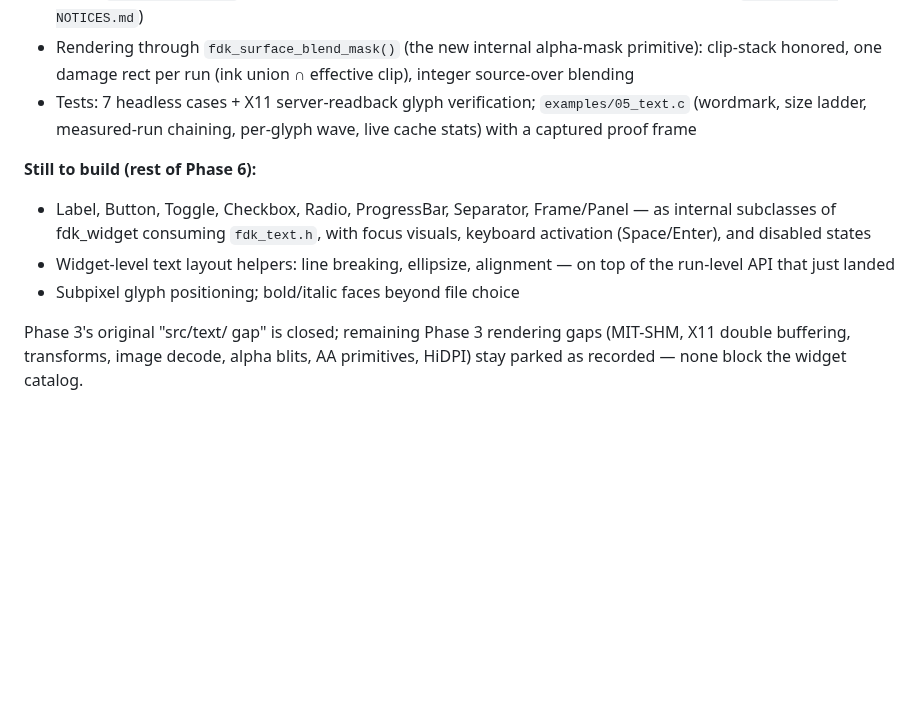
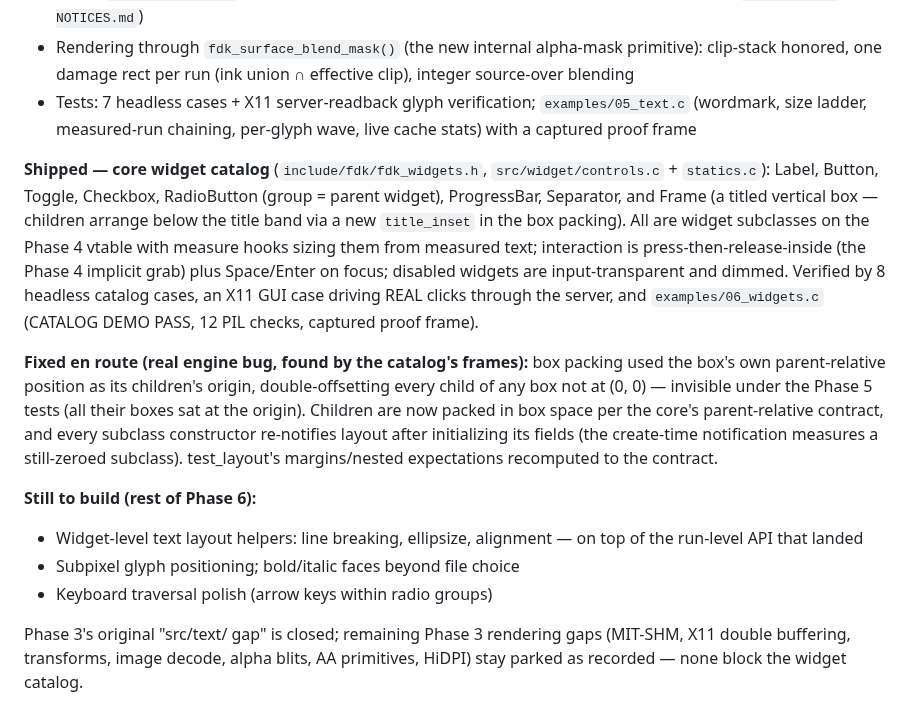
Before and after one commit to Faded-Dream-Project/FDK, a Markdown page: docs/roadmap.md, the part around the change. GitHub-like rendering; blank space fills up the shorter version.

```diff
--- a/docs/roadmap.md
+++ b/docs/roadmap.md
@@ -424,14 +424,34 @@ docs in `docs/text.md`):
   `examples/05_text.c` (wordmark, size ladder, measured-run chaining,
   per-glyph wave, live cache stats) with a captured proof frame
 
+**Shipped — core widget catalog** (`include/fdk/fdk_widgets.h`,
+`src/widget/controls.c` + `statics.c`): Label, Button, Toggle,
+Checkbox, RadioButton (group = parent widget), ProgressBar,
+Separator, and Frame (a titled vertical box — children arrange below
+the title band via a new `title_inset` in the box packing). All are
+widget subclasses on the Phase 4 vtable with measure hooks sizing
+them from measured text; interaction is press-then-release-inside
+(the Phase 4 implicit grab) plus Space/Enter on focus; disabled
+widgets are input-transparent and dimmed. Verified by 8 headless
+catalog cases, an X11 GUI case driving REAL clicks through the
+server, and `examples/06_widgets.c` (CATALOG DEMO PASS, 12 PIL
+checks, captured proof frame).
+
+**Fixed en route (real engine bug, found by the catalog's frames):**
+box packing used the box's own parent-relative position as its
+children's origin, double-offsetting every child of any box not at
+(0, 0) — invisible under the Phase 5 tests (all their boxes sat at
+the origin). Children are now packed in box space per the core's
+parent-relative contract, and every subclass constructor re-notifies
+layout after initializing its fields (the create-time notification
+measures a still-zeroed subclass). test_layout's margins/nested
+expectations recomputed to the contract.
+
 **Still to build (rest of Phase 6):**
-- Label, Button, Toggle, Checkbox, Radio, ProgressBar, Separator,
-  Frame/Panel — as internal subclasses of fdk_widget consuming
-  `fdk_text.h`, with focus visuals, keyboard activation
-  (Space/Enter), and disabled states
 - Widget-level text layout helpers: line breaking, ellipsize,
-  alignment — on top of the run-level API that just landed
+  alignment — on top of the run-level API that landed
 - Subpixel glyph positioning; bold/italic faces beyond file choice
+- Keyboard traversal polish (arrow keys within radio groups)
 
 Phase 3's original "src/text/ gap" is closed; remaining Phase 3
 rendering gaps (MIT-SHM, X11 double buffering, transforms, image
```
Also changed, not shown: README.md (+36 -0 lines), docs/testing.md (+22 -0 lines), docs/screenshots/widgets_catalog_frame_520x430.png (added), 8 other files.
